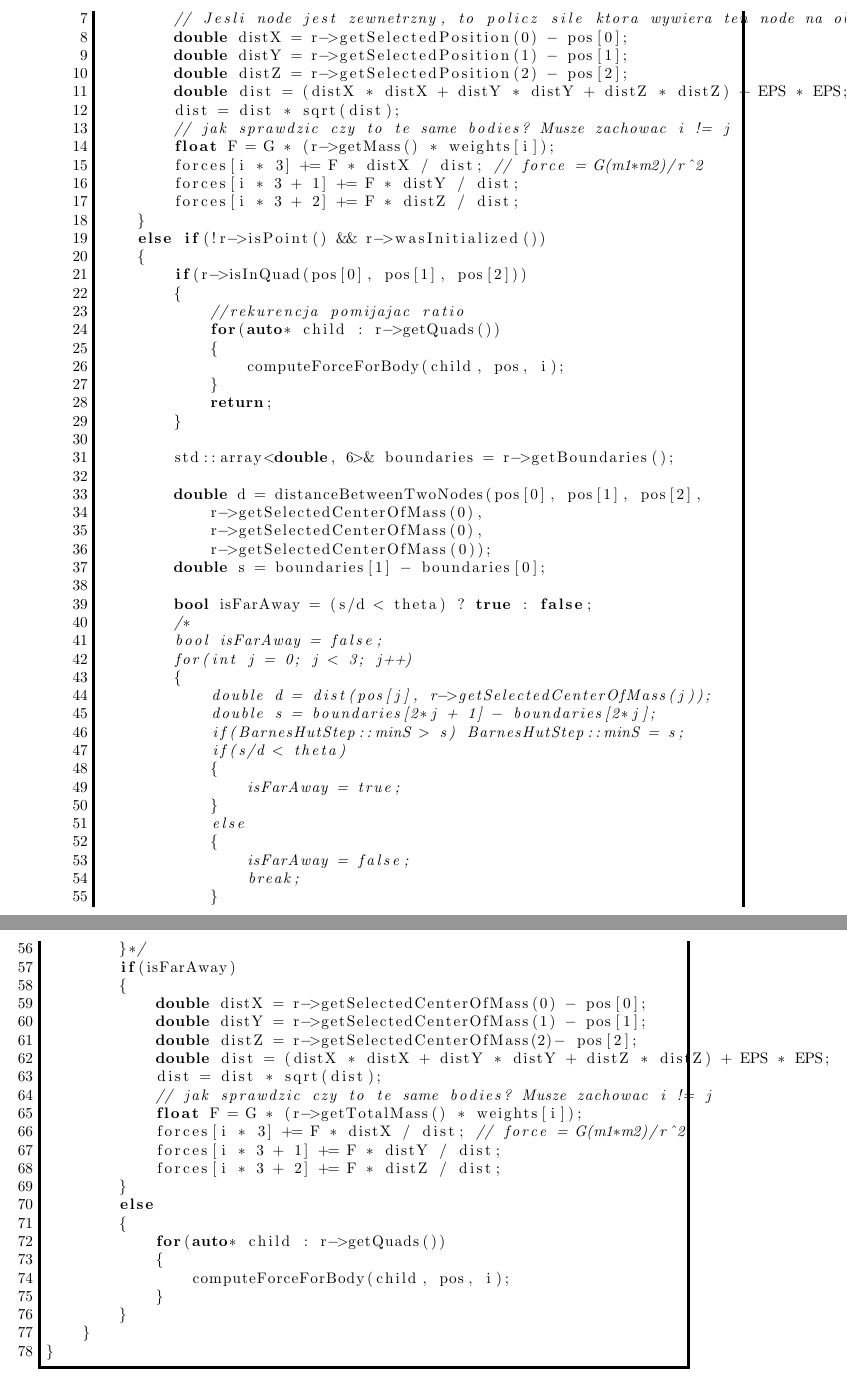
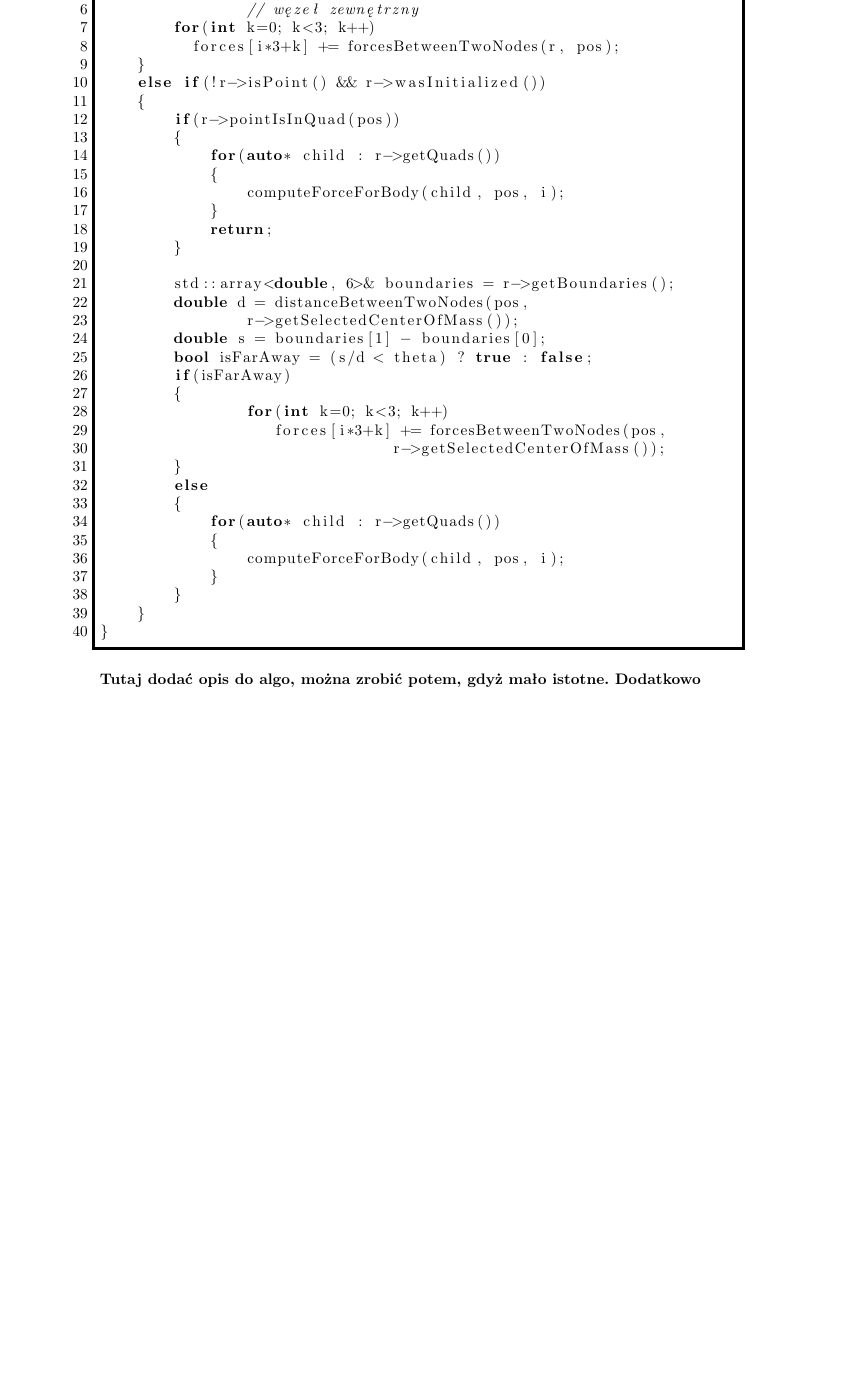
Before and after one commit to damian1996/N-Body-Simulation, a LaTeX thesis (Paper/Praca.tex): two parts of pages 14 and 15 of 18 before the commit and part of page 14 of 17 after it, the two joined at a grey line, cut at the place of the change, the shorter picture padded with empty space. The pictures show the PDF file Paper/Praca.pdf that the author committed with the source.

Commit message:
Adding calculating force on the Barnes Hut Tree and skeleton for Barnes Hut CUDA implementation

```diff
--- a/Paper/Praca.tex
+++ b/Paper/Praca.tex
@@ -485,19 +493,12 @@ void BarnesHutStep::computeForceForBody(NodeBH* r, std::array<double, 3>& pos, i
-        double distX = r->getSelectedPosition(0) - pos[0];
-        double distY = r->getSelectedPosition(1) - pos[1];
-        double distZ = r->getSelectedPosition(2) - pos[2];
-        double dist = (distX * distX + distY * distY + distZ * distZ) + EPS * EPS;
-        dist = dist * sqrt(dist);
-        // jak sprawdzic czy to te same bodies? Musze zachowac i != j
-        float F = G * (r->getMass() * weights[i]);
-        forces[i * 3] += F * distX / dist; // force = G(m1*m2)/r^2
-        forces[i * 3 + 1] += F * distY / dist;
-        forces[i * 3 + 2] += F * distZ / dist;
+        if(r->getIndex() == i) return;
+		// węzeł zewnętrzny
+    	for(int k=0; k<3; k++)
+          forces[i*3+k] += forcesBetweenTwoNodes(r, pos);
     }
     else if(!r->isPoint() && r->wasInitialized())
     {
-        if(r->isInQuad(pos[0], pos[1], pos[2]))
+        if(r->pointIsInQuad(pos))
         {
-            //rekurencja pomijajac ratio
             for(auto* child : r->getQuads())
             {
                 computeForceForBody(child, pos, i);
@@ -506,43 +507,15 @@ void BarnesHutStep::computeForceForBody(NodeBH* r, std::array<double, 3>& pos, i
         }
 
         std::array<double, 6>& boundaries = r->getBoundaries();
-
-        double d = distanceBetweenTwoNodes(pos[0], pos[1], pos[2],
-            r->getSelectedCenterOfMass(0),
-            r->getSelectedCenterOfMass(0),
-            r->getSelectedCenterOfMass(0));
+        double d = distanceBetweenTwoNodes(pos,
+        	r->getSelectedCenterOfMass());
         double s = boundaries[1] - boundaries[0];
-
         bool isFarAway = (s/d < theta) ? true : false;
-        /*
-        bool isFarAway = false;
-        for(int j = 0; j < 3; j++)
-        {
-            double d = dist(pos[j], r->getSelectedCenterOfMass(j));
-            double s = boundaries[2*j + 1] - boundaries[2*j];
-            if(BarnesHutStep::minS > s) BarnesHutStep::minS = s;
-            if(s/d < theta)
-            {
-                isFarAway = true;
-            }
-            else
-            {
-                isFarAway = false;
-                break;
-            }
-        }*/
         if(isFarAway)
         {
-            double distX = r->getSelectedCenterOfMass(0) - pos[0];
-            double distY = r->getSelectedCenterOfMass(1) - pos[1];
-            double distZ = r->getSelectedCenterOfMass(2)- pos[2];
-            double dist = (distX * distX + distY * distY + distZ * distZ) + EPS * EPS;
-            dist = dist * sqrt(dist);
-            // jak sprawdzic czy to te same bodies? Musze zachowac i != j
-            float F = G * (r->getTotalMass() * weights[i]);
-            forces[i * 3] += F * distX / dist; // force = G(m1*m2)/r^2
-            forces[i * 3 + 1] += F * distY / dist;
-            forces[i * 3 + 2] += F * distZ / dist;
+        	for(int k=0; k<3; k++)
+       		   forces[i*3+k] += forcesBetweenTwoNodes(pos,
+       		   		r->getSelectedCenterOfMass());
         }
         else
         {
@@ -556,6 +529,8 @@ void BarnesHutStep::computeForceForBody(NodeBH* r, std::array<double, 3>& pos, i
 \end{lstlisting}
 
 \bigskip
+
+\textbf{Tutaj dodać opis do algo, można zrobić potem, gdyż mało istotne. Dodatkowo dołożyć cytacje i poprawić bibliografie}
 
 \subsection{\Large Zrównoleglenie algorytmu Barnesa Hut}
 
```
Also changed, not shown: Paper/Praca.pdf, Paper/Praca.tex (20 more changed lines), 12 other files.
